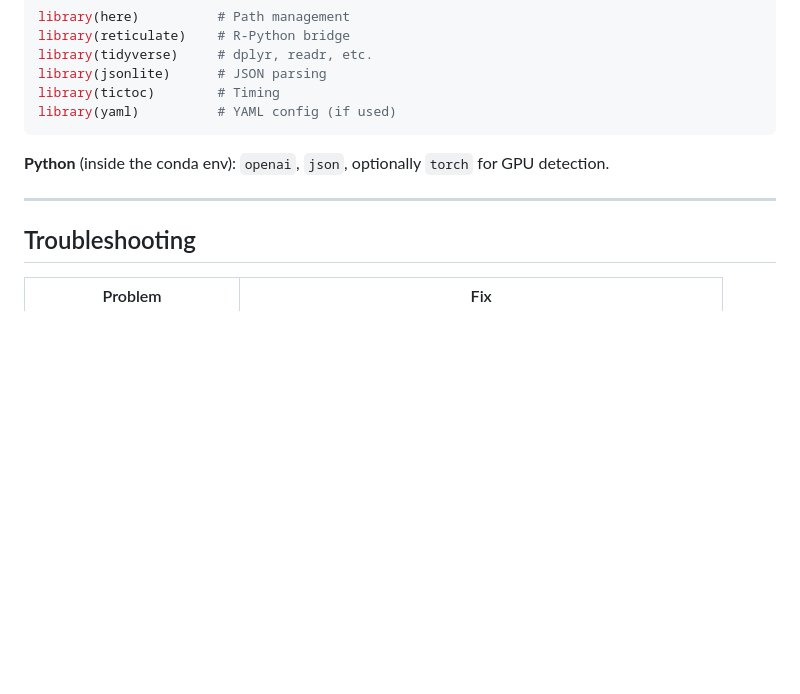
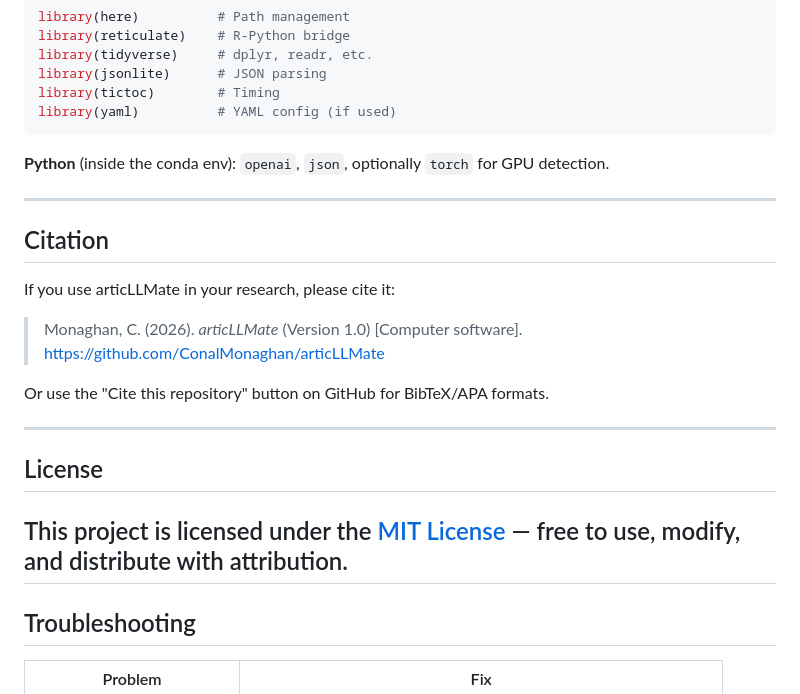
Before and after one commit to ConalMonaghan/articLLMate, a Markdown page: README.md, the part around the change. Drawn GitHub-style; blank space fills up the shorter version.

```diff
--- a/README.md
+++ b/README.md
@@ -202,6 +202,21 @@ library(yaml)          # YAML config (if used)
 
 ---
 
+## Citation
+
+If you use articLLMate in your research, please cite it:
+
+> Monaghan, C. (2026). *articLLMate* (Version 1.0) [Computer software]. https://github.com/ConalMonaghan/articLLMate
+
+Or use the "Cite this repository" button on GitHub for BibTeX/APA formats.
+
+---
+
+## License
+
+This project is licensed under the [MIT License](LICENSE) — free to use, modify, and distribute with attribution.
+---
+
 ## Troubleshooting
 
 | Problem | Fix |
```
